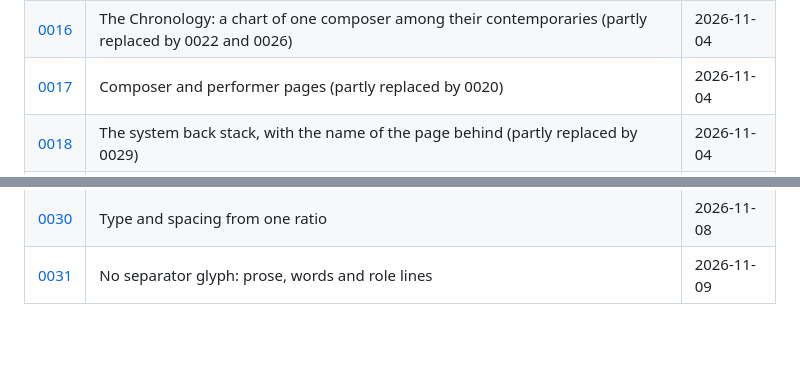
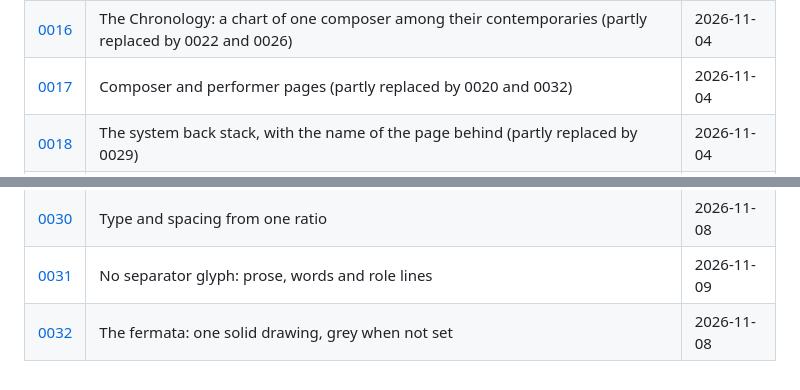
Before and after one commit to whnr/klassik, a Markdown page: docs/adr/README.md, 2 parts joined by grey strips. GitHub-like rendering; blank space fills up the shorter version.

```diff
--- a/docs/adr/README.md
+++ b/docs/adr/README.md
@@ -27,7 +27,7 @@ One file for each decision that a code comment or a commit body cannot hold. Eac
 | [0014](0014-player.md) | The player: rows beside one timeline (partly replaced by 0015, 0027 and 0028) | 2026-11-02 |
 | [0015](0015-player-page.md) | The player is the page of what plays (partly replaced by 0028) | 2026-11-03 |
 | [0016](0016-chronology.md) | The Chronology: a chart of one composer among their contemporaries (partly replaced by 0022 and 0026) | 2026-11-04 |
-| [0017](0017-composer-and-performer-pages.md) | Composer and performer pages (partly replaced by 0020) | 2026-11-04 |
+| [0017](0017-composer-and-performer-pages.md) | Composer and performer pages (partly replaced by 0020 and 0032) | 2026-11-04 |
 | [0018](0018-stack-and-back.md) | The system back stack, with the name of the page behind (partly replaced by 0029) | 2026-11-04 |
 | [0019](0019-performer-facts.md) | Performer facts from Wikidata | 2026-11-04 |
 | [0020](0020-set-and-condition.md) | Set means works; a search row is a condition | 2026-11-04 |
@@ -42,3 +42,4 @@ One file for each decision that a code comment or a commit body cannot hold. Eac
 | [0029](0029-search-at-the-top.md) | Search at the top, with a back arrow and recent searches | 2026-11-08 |
 | [0030](0030-type-and-spacing.md) | Type and spacing from one ratio | 2026-11-08 |
 | [0031](0031-no-separator-glyph.md) | No separator glyph: prose, words and role lines | 2026-11-09 |
+| [0032](0032-fermata-mark.md) | The fermata: one solid drawing, grey when not set | 2026-11-08 |
```
Also changed, not shown: docs/adr/0017-composer-and-performer-pages.md (+1 -1 lines), docs/adr/0032-fermata-mark.md (added, +21 -0 lines).
